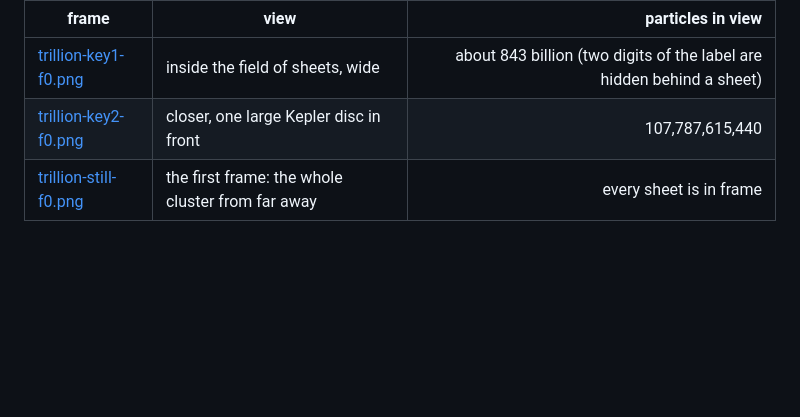
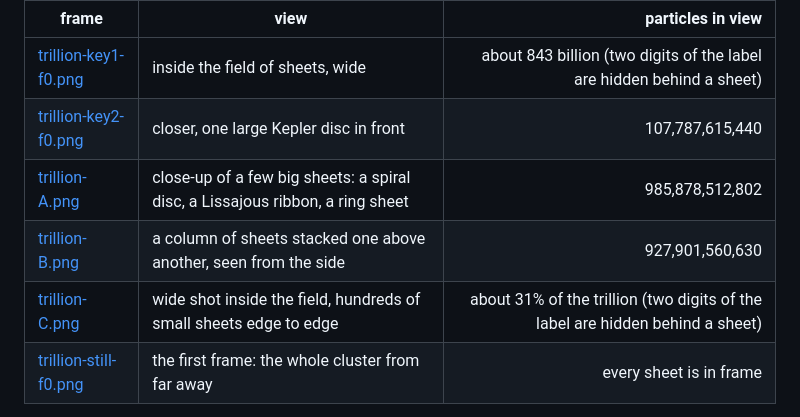
Before and after one commit to Aptyll/Strata, a Markdown page: docs/record/README.md, the part around the change. Rendered like a GitHub page; blank space fills up the shorter version.

Commit message:
Add trillion record frames A, B and C to docs/record (#90)
Three more 3840x2160 frames from the RTX 2070 trillion run, committed from the
shared project folder because the desktop cannot push. The index lists each
view and its in-view count, exact only where the burned-in label is legible.


Claude-Session: https://claude.ai/code/session_011cV2cuaZpKK4RSrr2aUFDk

Co-authored-by: Claude <noreply@anthropic.com>

```diff
--- a/docs/record/README.md
+++ b/docs/record/README.md
@@ -12,6 +12,9 @@ on this card, depending on how spread out the hits are.
 | --- | --- | ---: |
 | [trillion-key1-f0.png](trillion-key1-f0.png) | inside the field of sheets, wide | about 843 billion (two digits of the label are hidden behind a sheet) |
 | [trillion-key2-f0.png](trillion-key2-f0.png) | closer, one large Kepler disc in front | 107,787,615,440 |
+| [trillion-A.png](trillion-A.png) | close-up of a few big sheets: a spiral disc, a Lissajous ribbon, a ring sheet | 985,878,512,802 |
+| [trillion-B.png](trillion-B.png) | a column of sheets stacked one above another, seen from the side | 927,901,560,630 |
+| [trillion-C.png](trillion-C.png) | wide shot inside the field, hundreds of small sheets edge to edge | about 31% of the trillion (two digits of the label are hidden behind a sheet) |
 | [trillion-still-f0.png](trillion-still-f0.png) | the first frame: the whole cluster from far away | every sheet is in frame |
 
 These are 8-bit PNG exports of the developed frames. The particles are
```
Also changed, not shown: docs/record/trillion-B.png (added), 2 other files.
